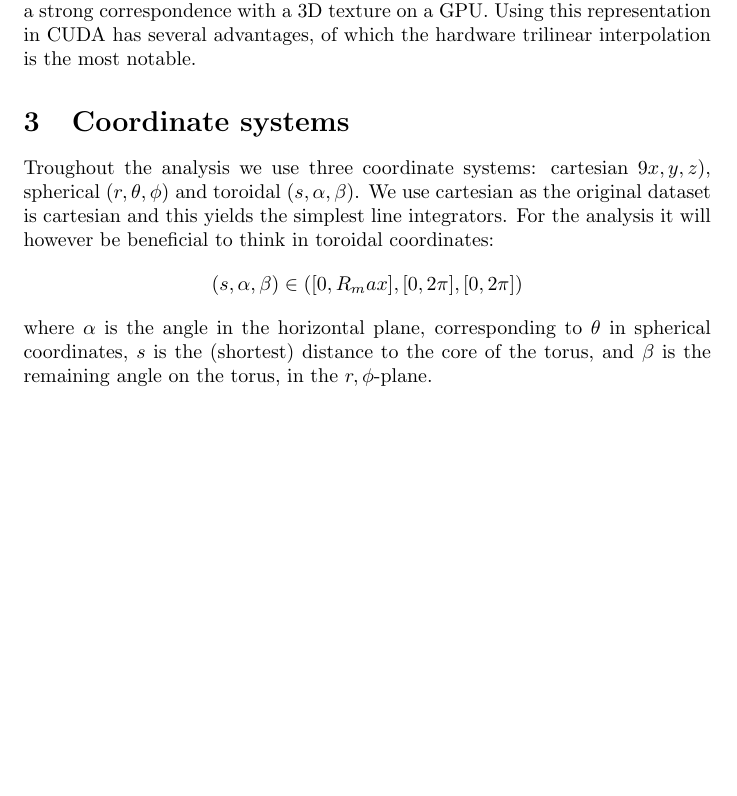
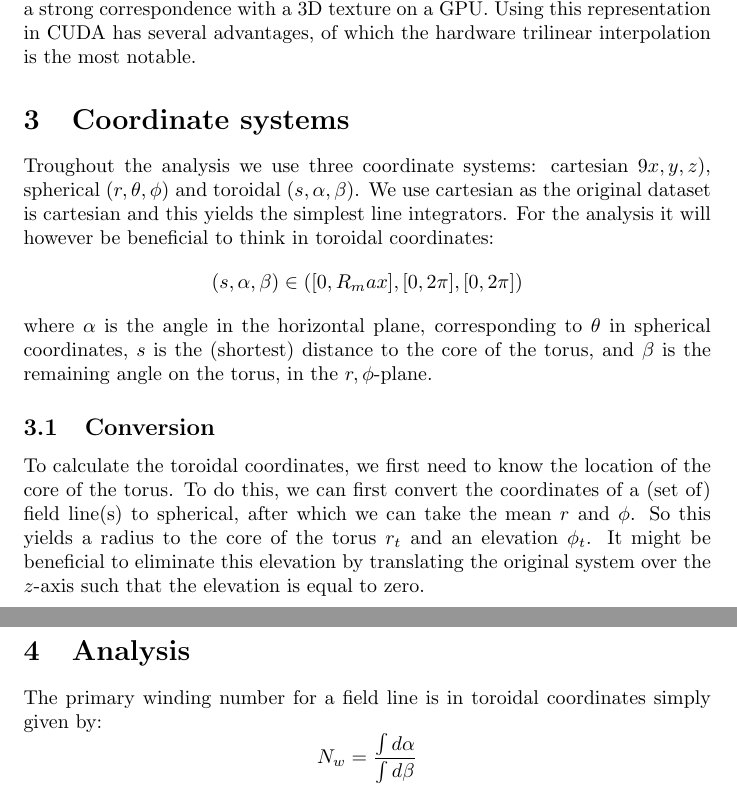
Before and after one commit to TAdeJong/plasma-analysis, a LaTeX document (documentation/introduction.tex): part of the page before the commit and two parts of pages 1 and 2 of 2 after it, the two joined at a grey line, cut so that both start at the same text, the shorter picture padded with empty space. Compiled offline with pdfLaTeX.

Commit message:
Added text about coordinate conversion
And added a start to the analysis section

```diff
--- a/documentation/introduction.tex
+++ b/documentation/introduction.tex
@@ -23,6 +23,9 @@ The dataset we use is a set of $256^3$ points in a regular rectangular grid for
 Troughout the analysis we use three coordinate systems: cartesian $9x,y,z)$, spherical $(r,\theta,\phi)$ and toroidal $(s,\alpha, \beta)$. We use cartesian as the original dataset is cartesian and this yields the simplest line integrators. For the analysis it will however be beneficial to think in toroidal coordinates:
 \[(s,\alpha,\beta)\in ([0,R_max],[0,2\pi],[0,2\pi])\]
 where $\alpha$ is the angle in the horizontal plane, corresponding to $\theta$ in spherical coordinates, $s$ is the (shortest) distance to the core of the torus, and $\beta$ is the remaining angle on the torus, in the $r,\phi$-plane.
-
-
+\subsection{Conversion}
+To calculate the toroidal coordinates, we first need to know the location of the core of the torus. To do this, we can first convert the coordinates of a (set of) field line(s) to spherical, after which we can take the mean $r$ and $\phi$. So this yields a radius to the core of the torus $r_t$ and an elevation $\phi_t$. It might be beneficial to eliminate this elevation by translating the original system over the $z$-axis such that the elevation is equal to zero.
+\section{Analysis}
+The primary winding number for a field line is in toroidal coordinates simply given by:
+\[N_w = \frac{\int d\alpha}{\int d\beta}\]
 \end{document}
```
